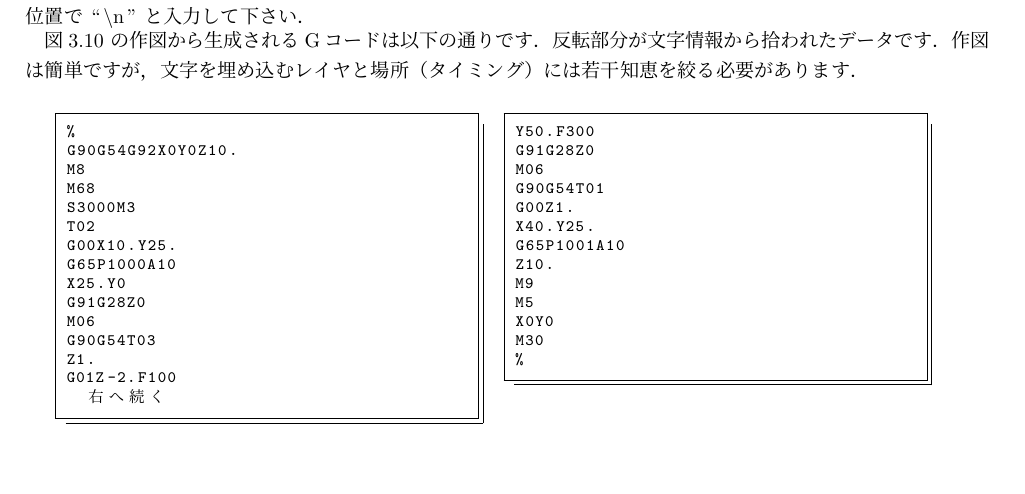
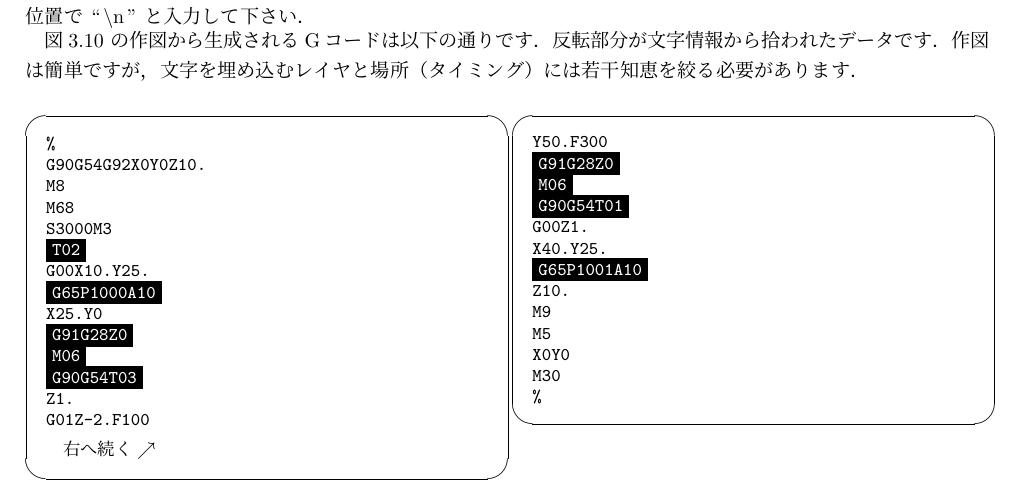
Before and after one commit to NCVC-CAM/NCVC.doc1, a LaTeX document (NCVC.tex, which reads No3/part30.tex): part of page 17 of 18, cut so that both start at the same text, the shorter picture padded with empty space. Compiled offline with upLaTeX and dvipdfmx.

Commit message:
3.2 リスト

```diff
--- a/No3/part30.tex
+++ b/No3/part30.tex
@@ -164,47 +164,44 @@ CADでの作図で原点・切削の両レイヤとは別のレイヤを用意
 反転部分が文字情報から拾われたデータです．
 作図は簡単ですが，文字を埋め込むレイヤと場所（タイミング）には若干知恵を絞る必要があります．
 
-%\begin{multicols}{2}
-%\begin{screen}
 \begin{minipage}[t]{0.5\textwidth}
-\begin{lstlisting}[numbers=none,label=lst:moji.txt]
-%
-G90G54G92X0Y0Z10.
-M8
-M68
-S3000M3
-T02
-G00X10.Y25.
-G65P1000A10
-X25.Y0
-G91G28Z0
-M06
-G90G54T03
-Z1.
-G01Z-2.F100
-　右へ続く
-\end{lstlisting}
-%\columnbreak
+\begin{screen}
+{\small\texttt{\%\\[-0.5zh]
+G90G54G92X0Y0Z10.\\[-0.5zh]
+M8\\[-0.5zh]
+M68\\[-0.5zh]
+S3000M3\\[-0.5zh]
+\colorbox{black}{\textcolor{white}{T02}}\\[-0.5zh]
+G00X10.Y25.\\[-0.5zh]
+\colorbox{black}{\textcolor{white}{G65P1000A10}}\\[-0.5zh]
+X25.Y0\\[-0.5zh]
+\colorbox{black}{\textcolor{white}{G91G28Z0}}\\[-0.5zh]
+\colorbox{black}{\textcolor{white}{M06}}\\[-0.5zh]
+\colorbox{black}{\textcolor{white}{G90G54T03}}\\[-0.5zh]
+Z1.\\[-0.5zh]
+G01Z-2.F100\\
+　右へ続く$\nearrow$
+}}
+\end{screen}
 \end{minipage}
 \begin{minipage}[t]{0.5\textwidth}
-\begin{lstlisting}[numbers=none]
-Y50.F300
-G91G28Z0
-M06
-G90G54T01
-G00Z1.
-X40.Y25.
-G65P1001A10
-Z10.
-M9
-M5
-X0Y0
-M30
-%
-\end{lstlisting}
+\begin{screen}
+{\small\texttt{Y50.F300\\[-0.5zh]
+\colorbox{black}{\textcolor{white}{G91G28Z0}}\\[-0.5zh]
+\colorbox{black}{\textcolor{white}{M06}}\\[-0.5zh]
+\colorbox{black}{\textcolor{white}{G90G54T01}}\\[-0.5zh]
+G00Z1.\\[-0.5zh]
+X40.Y25.\\[-0.5zh]
+\colorbox{black}{\textcolor{white}{G65P1001A10}}\\[-0.5zh]
+Z10.\\[-0.5zh]
+M9\\[-0.5zh]
+M5\\[-0.5zh]
+X0Y0\\[-0.5zh]
+M30\\[-0.5zh]
+\%
+}}
+\end{screen}
 \end{minipage}
-%\end{screen}
-%\end{multicols}
 
 \begin{figure}[H]
 \centering
```
Also changed, not shown: NCVC.pdf.
